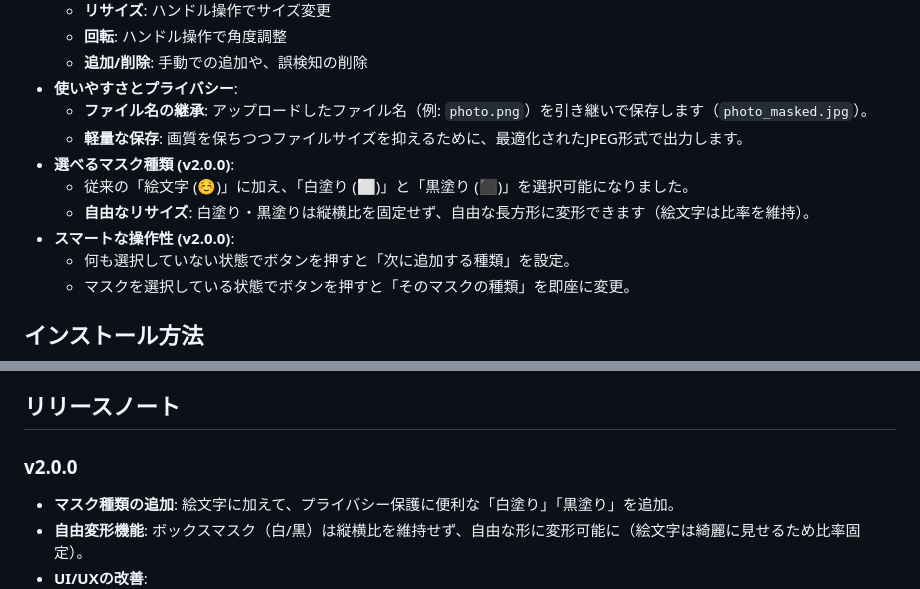
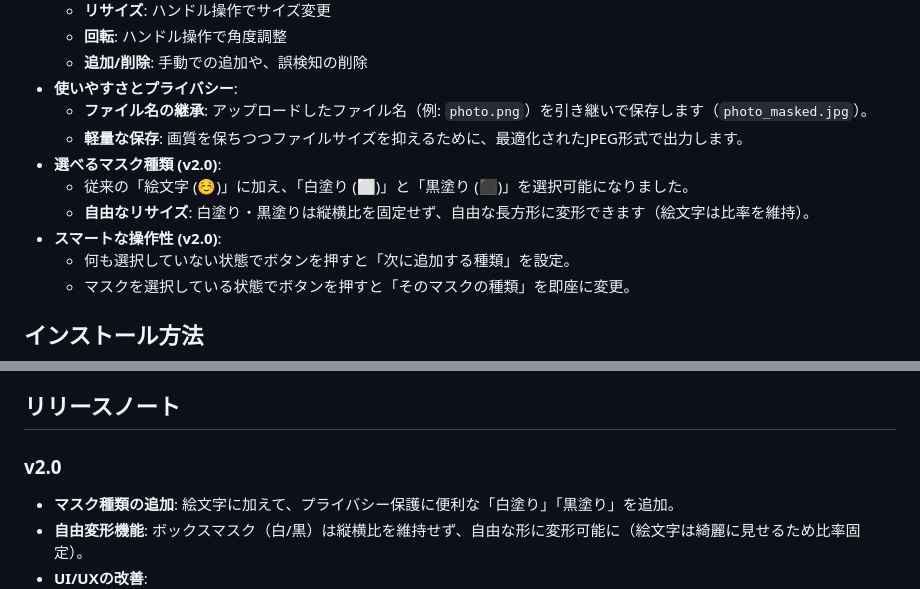
Before and after one commit to koux2/face-mask, a Markdown page: README.md, 2 parts joined by grey strips. Rendered like a GitHub page.

Commit message:
Docs: Update version to v2.0

```diff
--- a/README.md
+++ b/README.md
@@ -14,10 +14,10 @@ Face Mask Editorは、写真内の顔を自動的に検出し、絵文字で隠
 - **使いやすさとプライバシー**:
     - **ファイル名の継承**: アップロードしたファイル名（例: `photo.png`）を引き継いで保存します（`photo_masked.jpg`）。
     - **軽量な保存**: 画質を保ちつつファイルサイズを抑えるために、最適化されたJPEG形式で出力します。
-- **選べるマスク種類 (v2.0.0)**:
+- **選べるマスク種類 (v2.0)**:
     - 従来の「絵文字 (☺️)」に加え、「白塗り (⬜)」と「黒塗り (⬛)」を選択可能になりました。
     - **自由なリサイズ**: 白塗り・黒塗りは縦横比を固定せず、自由な長方形に変形できます（絵文字は比率を維持）。
-- **スマートな操作性 (v2.0.0)**:
+- **スマートな操作性 (v2.0)**:
     - 何も選択していない状態でボタンを押すと「次に追加する種類」を設定。
     - マスクを選択している状態でボタンを押すと「そのマスクの種類」を即座に変更。
 
@@ -50,7 +50,7 @@ Face Mask Editorは、写真内の顔を自動的に検出し、絵文字で隠
 
 ## リリースノート
 
-### v2.0.0
+### v2.0
 - **マスク種類の追加**: 絵文字に加えて、プライバシー保護に便利な「白塗り」「黒塗り」を追加。
 - **自由変形機能**: ボックスマスク（白/黒）は縦横比を維持せず、自由な形に変形可能に（絵文字は綺麗に見せるため比率固定）。
 - **UI/UXの改善**:
```
